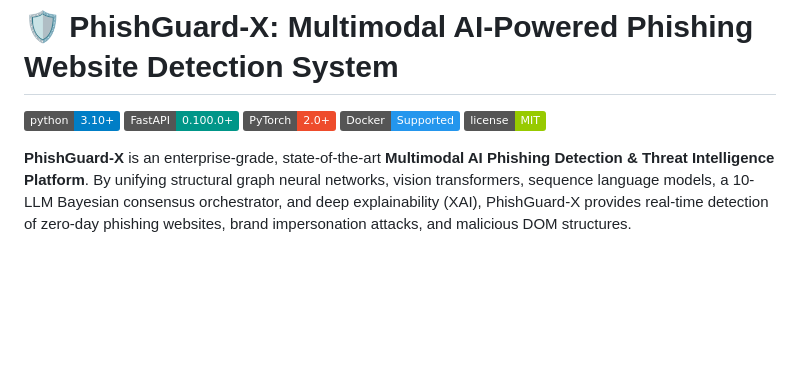
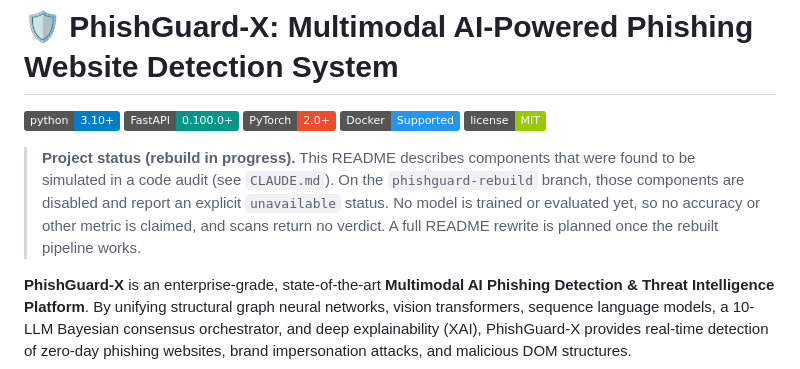
Before and after one commit to AKHIYAR-MUHAMMED/Phishing-Website-Analyser, a Markdown page: README.md, the part around the change. GitHub-like rendering; badges without logos; blank space fills up the shorter version.

Commit message:
Add rebuild status notice to README
The README still describes components that were found to be simulated.
Add a notice that they are disabled on this branch, that no model is
trained or evaluated and that no metric is claimed. A full rewrite is
planned once the rebuilt pipeline works.

Co-Authored-By: Claude Opus 5.5 <noreply@anthropic.com>

```diff
--- a/README.md
+++ b/README.md
@@ -5,6 +5,12 @@
 [![PyTorch](https://img.shields.io/badge/PyTorch-2.0%2B-EE4C2C.svg)](https://pytorch.org/)
 [![Docker](https://img.shields.io/badge/Docker-Supported-2496ED.svg)](https://www.docker.com/)
 [![License](https://img.shields.io/badge/license-MIT-green.svg)](LICENSE)
+
+> **Project status (rebuild in progress).** This README describes components that were found to be
+> simulated in a code audit (see `CLAUDE.md`). On the `phishguard-rebuild` branch, those components
+> are disabled and report an explicit `unavailable` status. No model is trained or evaluated yet,
+> so no accuracy or other metric is claimed, and scans return no verdict. A full README rewrite
+> is planned once the rebuilt pipeline works.
 
 **PhishGuard-X** is an enterprise-grade, state-of-the-art **Multimodal AI Phishing Detection & Threat Intelligence Platform**. By unifying structural graph neural networks, vision transformers, sequence language models, a 10-LLM Bayesian consensus orchestrator, and deep explainability (XAI), PhishGuard-X provides real-time detection of zero-day phishing websites, brand impersonation attacks, and malicious DOM structures.
 
```
